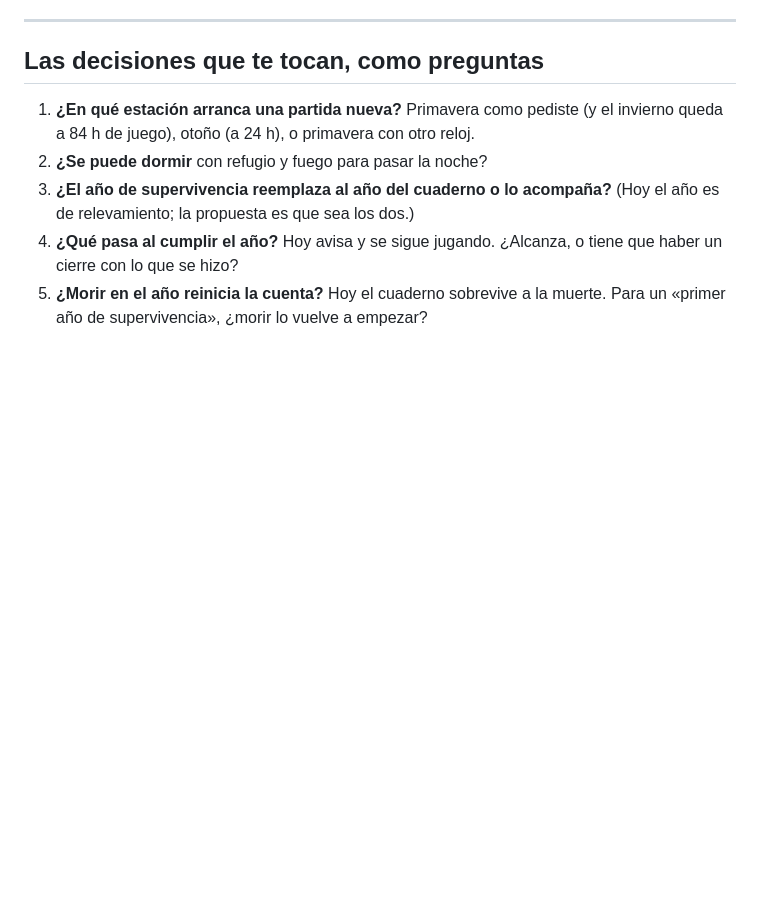
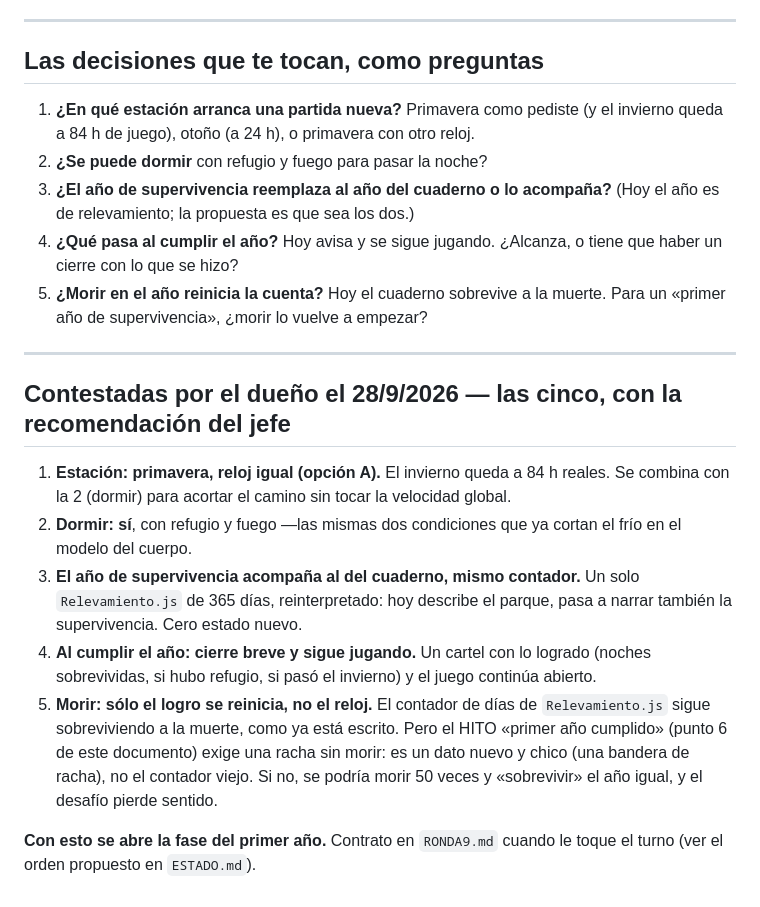
Before and after one commit to PatoPadra/Surbaring, a Markdown page: .claude/flota/r8-primer-anio.md, the part around the change. GitHub-like rendering; blank space fills up the shorter version.

```diff
--- a/.claude/flota/r8-primer-anio.md
+++ b/.claude/flota/r8-primer-anio.md
@@ -120,3 +120,26 @@ Nada de esto toca lo que hace esta ronda, y no se empezó.
    que haber un cierre con lo que se hizo?
 5. **¿Morir en el año reinicia la cuenta?** Hoy el cuaderno sobrevive a la muerte. Para
    un «primer año de supervivencia», ¿morir lo vuelve a empezar?
+
+---
+
+## Contestadas por el dueño el 28/9/2026 — las cinco, con la recomendación del jefe
+
+1. **Estación: primavera, reloj igual (opción A).** El invierno queda a 84 h reales.
+   Se combina con la 2 (dormir) para acortar el camino sin tocar la velocidad global.
+2. **Dormir: sí**, con refugio y fuego —las mismas dos condiciones que ya cortan el frío
+   en el modelo del cuerpo.
+3. **El año de supervivencia acompaña al del cuaderno, mismo contador.** Un solo
+   `Relevamiento.js` de 365 días, reinterpretado: hoy describe el parque, pasa a narrar
+   también la supervivencia. Cero estado nuevo.
+4. **Al cumplir el año: cierre breve y sigue jugando.** Un cartel con lo logrado
+   (noches sobrevividas, si hubo refugio, si pasó el invierno) y el juego continúa
+   abierto.
+5. **Morir: sólo el logro se reinicia, no el reloj.** El contador de días de
+   `Relevamiento.js` sigue sobreviviendo a la muerte, como ya está escrito. Pero el
+   HITO «primer año cumplido» (punto 6 de este documento) exige una racha sin morir:
+   es un dato nuevo y chico (una bandera de racha), no el contador viejo. Si no, se
+   podría morir 50 veces y «sobrevivir» el año igual, y el desafío pierde sentido.
+
+**Con esto se abre la fase del primer año.** Contrato en `RONDA9.md` cuando le toque
+el turno (ver el orden propuesto en `ESTADO.md`).
```
Also changed, not shown: .claude/flota/ESTADO.md (+57 -0 lines).
